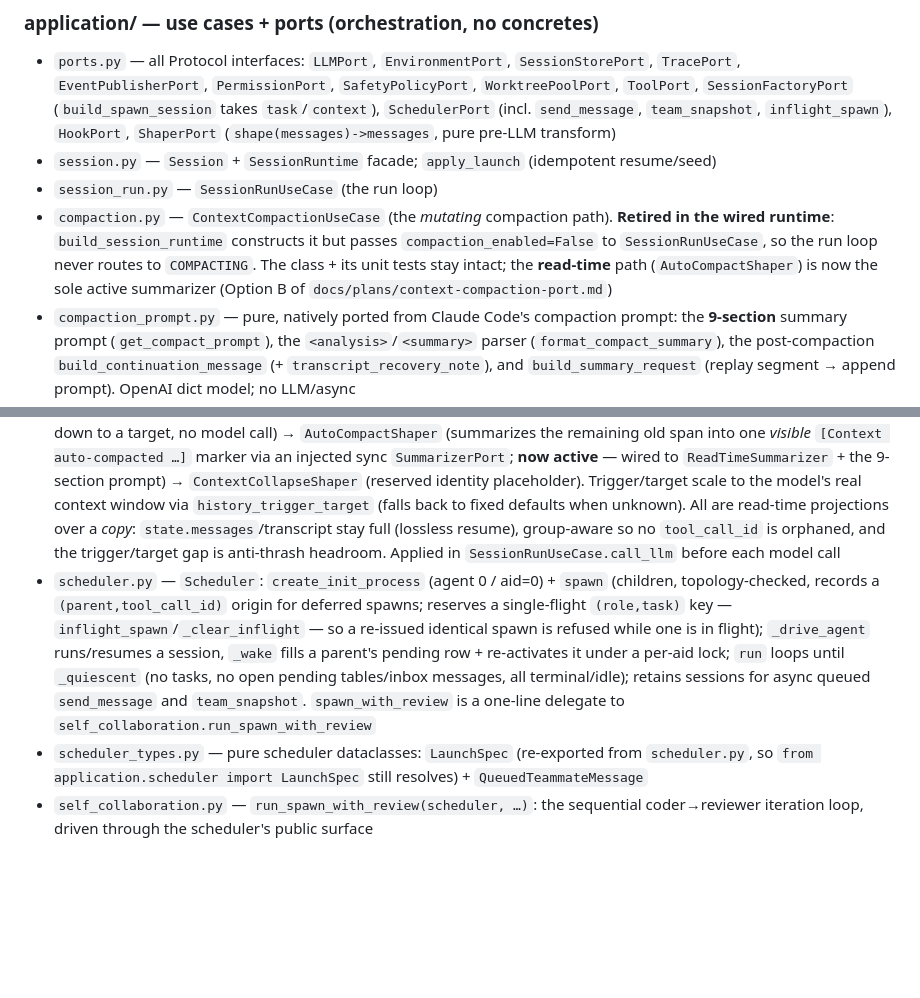
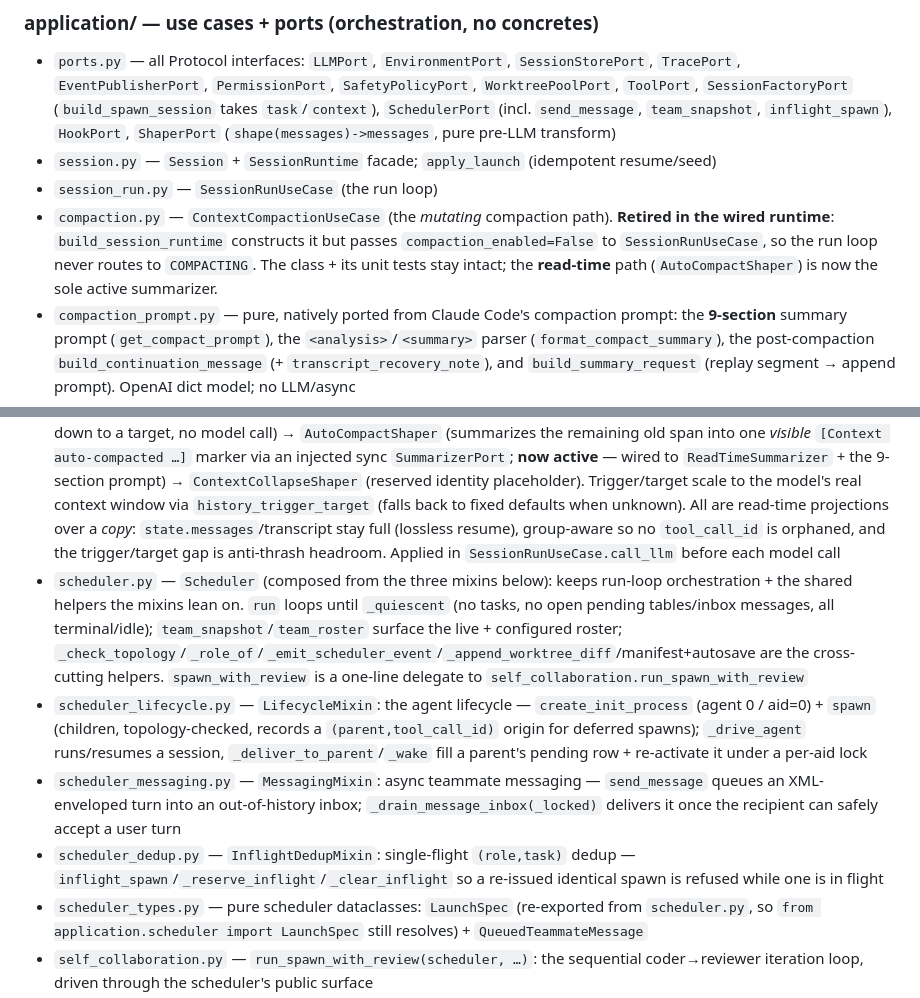
Before and after one commit to Louis-zxLiu/OpenCollab, a Markdown page: docs/repomap/REPOMAP.md, 2 parts joined by grey strips. GitHub-like rendering; blank space fills up the shorter version.

Commit message:
docs: refresh repomap for plan removal and scheduler split

```diff
--- a/docs/repomap/REPOMAP.md
+++ b/docs/repomap/REPOMAP.md
@@ -26,12 +26,15 @@ Source root: `opencollab/opencollab/`. Entry point: `python -m opencollab`
 - `ports.py` — all Protocol interfaces: `LLMPort`, `EnvironmentPort`, `SessionStorePort`, `TracePort`, `EventPublisherPort`, `PermissionPort`, `SafetyPolicyPort`, `WorktreePoolPort`, `ToolPort`, `SessionFactoryPort` (`build_spawn_session` takes `task`/`context`), `SchedulerPort` (incl. `send_message`, `team_snapshot`, `inflight_spawn`), `HookPort`, `ShaperPort` (`shape(messages)->messages`, pure pre-LLM transform)
 - `session.py` — `Session` + `SessionRuntime` facade; `apply_launch` (idempotent resume/seed)
 - `session_run.py` — `SessionRunUseCase` (the run loop)
-- `compaction.py` — `ContextCompactionUseCase` (the *mutating* compaction path). **Retired in the wired runtime**: `build_session_runtime` constructs it but passes `compaction_enabled=False` to `SessionRunUseCase`, so the run loop never routes to `COMPACTING`. The class + its unit tests stay intact; the **read-time** path (`AutoCompactShaper`) is now the sole active summarizer (Option B of `docs/plans/context-compaction-port.md`)
+- `compaction.py` — `ContextCompactionUseCase` (the *mutating* compaction path). **Retired in the wired runtime**: `build_session_runtime` constructs it but passes `compaction_enabled=False` to `SessionRunUseCase`, so the run loop never routes to `COMPACTING`. The class + its unit tests stay intact; the **read-time** path (`AutoCompactShaper`) is now the sole active summarizer.
 - `compaction_prompt.py` — pure, natively ported from Claude Code's compaction prompt: the **9-section** summary prompt (`get_compact_prompt`), the `<analysis>`/`<summary>` parser (`format_compact_summary`), the post-compaction `build_continuation_message` (+ `transcript_recovery_note`), and `build_summary_request` (replay segment → append prompt). OpenAI dict model; no LLM/async
 - `compaction_summary.py` — `ReadTimeSummarizer`: the sync `SummarizerPort` body for `AutoCompactShaper`. Bridges the **async** `LLMPort` into sync `ShaperPort.shape` via `run_coro_blocking` (worker-thread event loop); summarizes a segment with the ported prompt, strips the scratchpad, appends a transcript pointer, falls back to a bounded raw excerpt on any failure
 - `tool_execution.py` — `ToolExecutionUseCase` + `ToolRuntime` + `CallbackPermissionPolicy`. Persists the **full** tool result (no append-time truncation); model-facing bounding is the shaper's job
 - `shaping.py` — `ShaperPipeline` (ordered `ShaperPort` chain, identity when empty) applying **lazy-degradation** (cheapest/lowest-loss layer first). Layers: `PerToolResultBudgetShaper` (caps any *one* tool result — head + "re-read a narrower range" reference) then the **reactive** history layers that bound the *total* view only once an estimated-token trigger is crossed — `ToolOutputClearShaper` (lowest-loss: clears the *content* of OLD compactable tool results — `bash`/`file_read`/`grep`/`git_diff`/`run_tests`, driven from the real registry — to a placeholder, keeping the call/answer skeleton; keeps last N) → `OldHistorySnipShaper` (deletes whole old low-reference tool-exchange turns down to a target, no model call) → `AutoCompactShaper` (summarizes the remaining old span into one *visible* `[Context auto-compacted …]` marker via an injected sync `SummarizerPort`; **now active** — wired to `ReadTimeSummarizer` + the 9-section prompt) → `ContextCollapseShaper` (reserved identity placeholder). Trigger/target scale to the model's real context window via `history_trigger_target` (falls back to fixed defaults when unknown). All are read-time projections over a *copy*: `state.messages`/transcript stay full (lossless resume), group-aware so no `tool_call_id` is orphaned, and the trigger/target gap is anti-thrash headroom. Applied in `SessionRunUseCase.call_llm` before each model call
-- `scheduler.py` — `Scheduler`: `create_init_process` (agent 0 / aid=0) + `spawn` (children, topology-checked, records a `(parent,tool_call_id)` origin for deferred spawns; reserves a single-flight `(role,task)` key — `inflight_spawn`/`_clear_inflight` — so a re-issued identical spawn is refused while one is in flight); `_drive_agent` runs/resumes a session, `_wake` fills a parent's pending row + re-activates it under a per-aid lock; `run` loops until `_quiescent` (no tasks, no open pending tables/inbox messages, all terminal/idle); retains sessions for async queued `send_message` and `team_snapshot`. `spawn_with_review` is a one-line delegate to `self_collaboration.run_spawn_with_review`
+- `scheduler.py` — `Scheduler` (composed from the three mixins below): keeps run-loop orchestration + the shared helpers the mixins lean on. `run` loops until `_quiescent` (no tasks, no open pending tables/inbox messages, all terminal/idle); `team_snapshot`/`team_roster` surface the live + configured roster; `_check_topology`/`_role_of`/`_emit_scheduler_event`/`_append_worktree_diff`/manifest+autosave are the cross-cutting helpers. `spawn_with_review` is a one-line delegate to `self_collaboration.run_spawn_with_review`
+- `scheduler_lifecycle.py` — `LifecycleMixin`: the agent lifecycle — `create_init_process` (agent 0 / aid=0) + `spawn` (children, topology-checked, records a `(parent,tool_call_id)` origin for deferred spawns); `_drive_agent` runs/resumes a session, `_deliver_to_parent`/`_wake` fill a parent's pending row + re-activate it under a per-aid lock
+- `scheduler_messaging.py` — `MessagingMixin`: async teammate messaging — `send_message` queues an XML-enveloped turn into an out-of-history inbox; `_drain_message_inbox(_locked)` delivers it once the recipient can safely accept a user turn
+- `scheduler_dedup.py` — `InflightDedupMixin`: single-flight `(role,task)` dedup — `inflight_spawn`/`_reserve_inflight`/`_clear_inflight` so a re-issued identical spawn is refused while one is in flight
 - `scheduler_types.py` — pure scheduler dataclasses: `LaunchSpec` (re-exported from `scheduler.py`, so `from application.scheduler import LaunchSpec` still resolves) + `QueuedTeammateMessage`
 - `self_collaboration.py` — `run_spawn_with_review(scheduler, …)`: the sequential coder→reviewer iteration loop, driven through the scheduler's public surface
 - `events.py` — `SessionEventFactory` (single builder for all run-loop/tool/compaction events)
```
